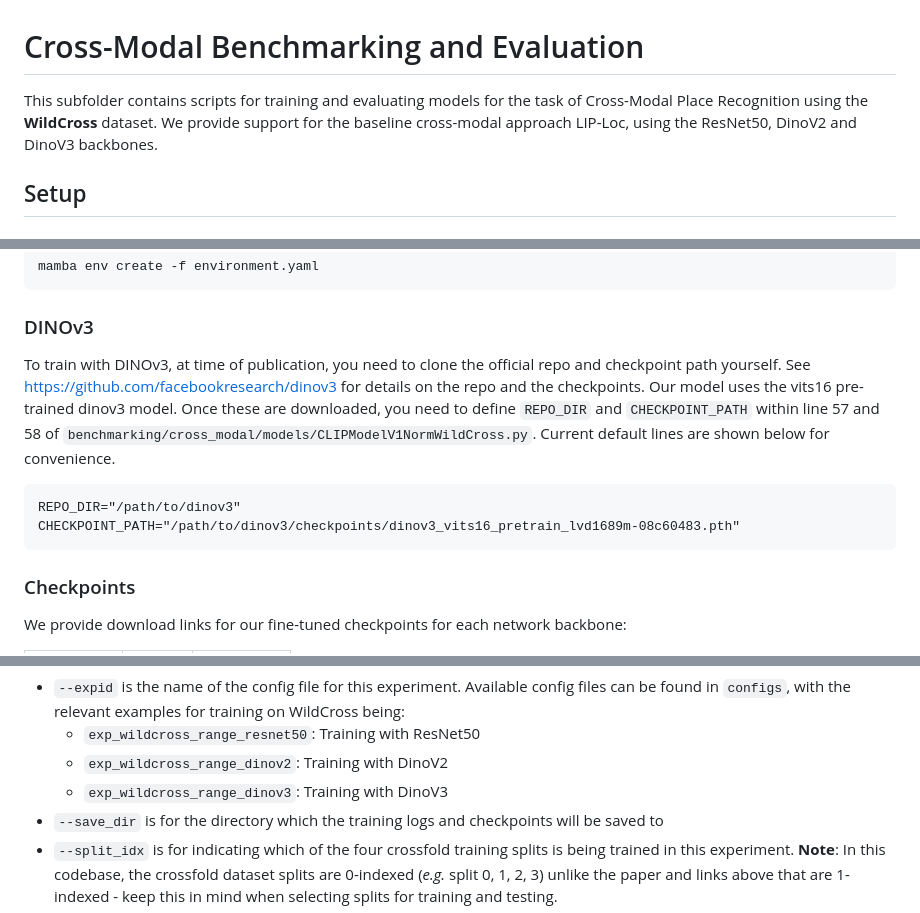
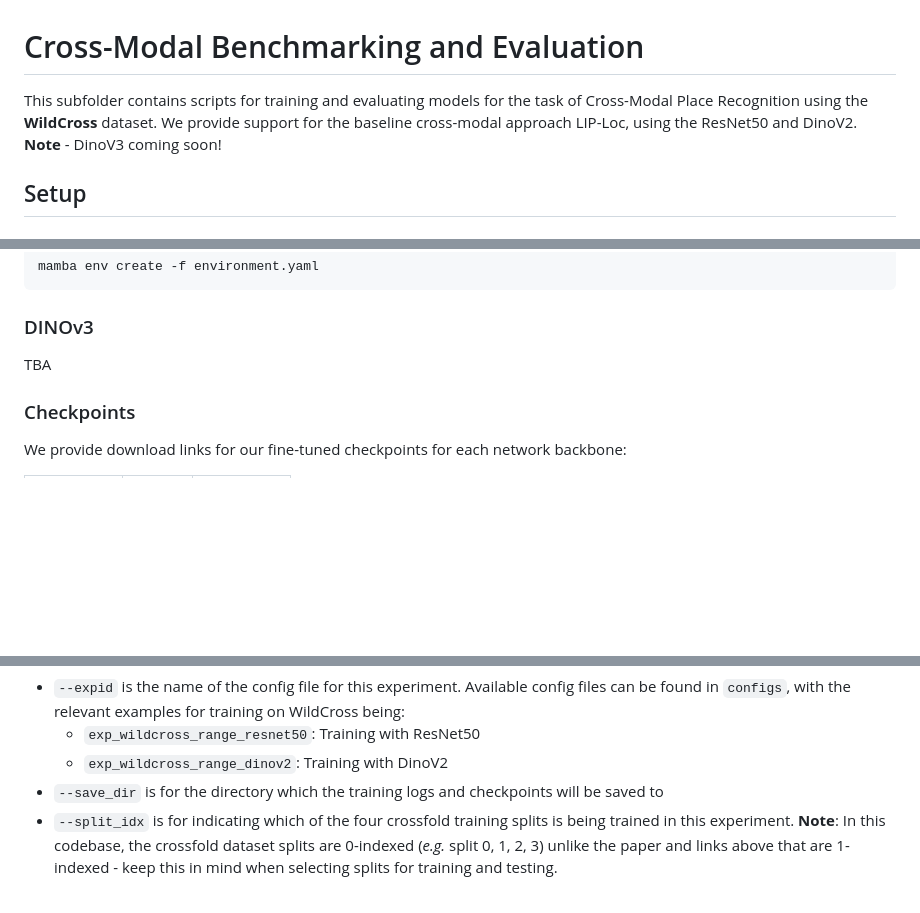
Before and after one commit to csiro-robotics/WildCross, a Markdown page: benchmarking/cross_modal/README.md, 3 parts joined by grey strips. Rendered like a GitHub page; blank space fills up the shorter version.

Commit message:
update cmpr ReadMe for initial release

````diff
--- a/benchmarking/cross_modal/README.md
+++ b/benchmarking/cross_modal/README.md
@@ -1,6 +1,6 @@
 # Cross-Modal Benchmarking and Evaluation
 
-This subfolder contains scripts for training and evaluating models for the task of Cross-Modal Place Recognition using the **WildCross** dataset.  We provide support for the baseline cross-modal approach LIP-Loc, using the ResNet50, DinoV2 and DinoV3 backbones.
+This subfolder contains scripts for training and evaluating models for the task of Cross-Modal Place Recognition using the **WildCross** dataset.  We provide support for the baseline cross-modal approach LIP-Loc, using the ResNet50 and DinoV2. **Note** - DinoV3 coming soon!
 
 ## Setup
 
@@ -15,14 +15,7 @@ mamba env create -f environment.yaml
 ```
 
 ### DINOv3
-To train with DINOv3, at time of publication, you need to clone the official repo and checkpoint path yourself.
-See https://github.com/facebookresearch/dinov3 for details on the repo and the checkpoints. Our model uses the vits16 pre-trained dinov3 model.
-Once these are downloaded, you need to define `REPO_DIR` and `CHECKPOINT_PATH` within line 57 and 58 of `benchmarking/cross_modal/models/CLIPModelV1NormWildCross.py`. Current default lines are shown below for convenience.
-
-```
-REPO_DIR="/path/to/dinov3"
-CHECKPOINT_PATH="/path/to/dinov3/checkpoints/dinov3_vits16_pretrain_lvd1689m-08c60483.pth"
-```
+TBA
 
 ### Checkpoints
 We provide download links for our fine-tuned checkpoints for each network backbone:
@@ -57,7 +50,6 @@ Where:
 - `--expid` is the name of the config file for this experiment.  Available config files can be found in `configs`, with the relevant examples for training on WildCross being:
     - `exp_wildcross_range_resnet50`: Training with ResNet50
     - `exp_wildcross_range_dinov2`: Training with DinoV2
-    - `exp_wildcross_range_dinov3`: Training with DinoV3
 - `--save_dir` is for the directory which the training logs and checkpoints will be saved to
 - `--split_idx` is for indicating which of the four crossfold training splits is being trained in this experiment.  **Note**: In this codebase, the crossfold dataset splits are 0-indexed (*e.g.* split 0, 1, 2, 3) unlike the paper and links above that are 1-indexed - keep this in mind when selecting splits for training and testing.
 
````
